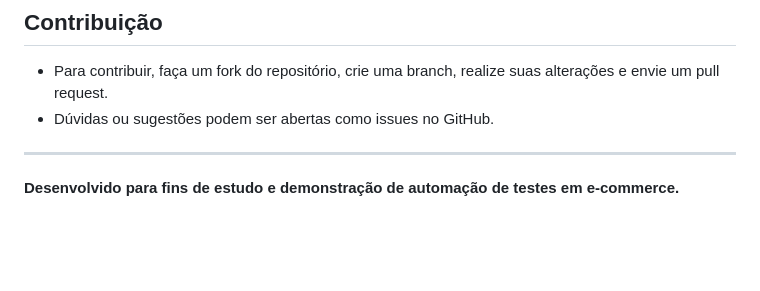
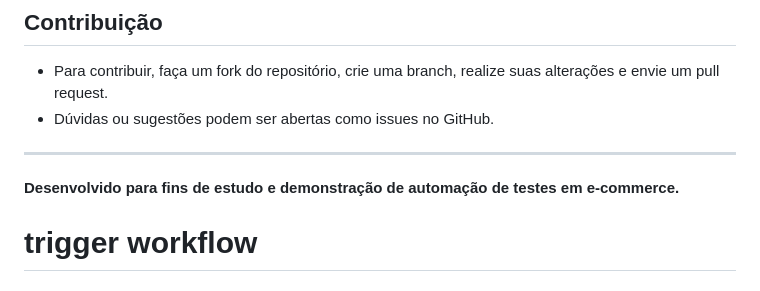
Before and after one commit to Valecel/siteValecel, a Markdown page: README.md, the part around the change. Drawn GitHub-style; blank space fills up the shorter version.

Commit message:
chore: trigger workflow for testesVálidosQa branch

```diff
--- a/README.md
+++ b/README.md
@@ -105,3 +105,4 @@ Os testes automatizados deste projeto são escritos em Robot Framework, uma ling
 ---
 
 **Desenvolvido para fins de estudo e demonstração de automação de testes em e-commerce.**
+# trigger workflow
```
